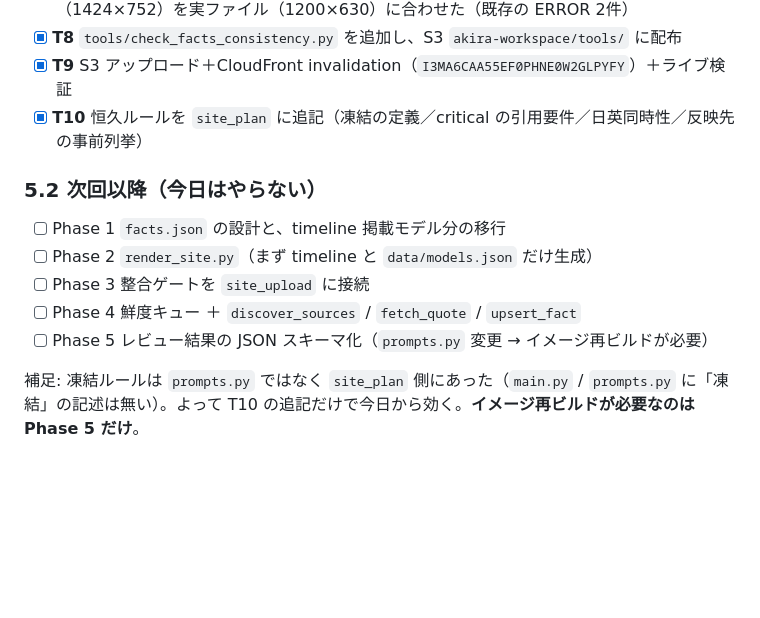
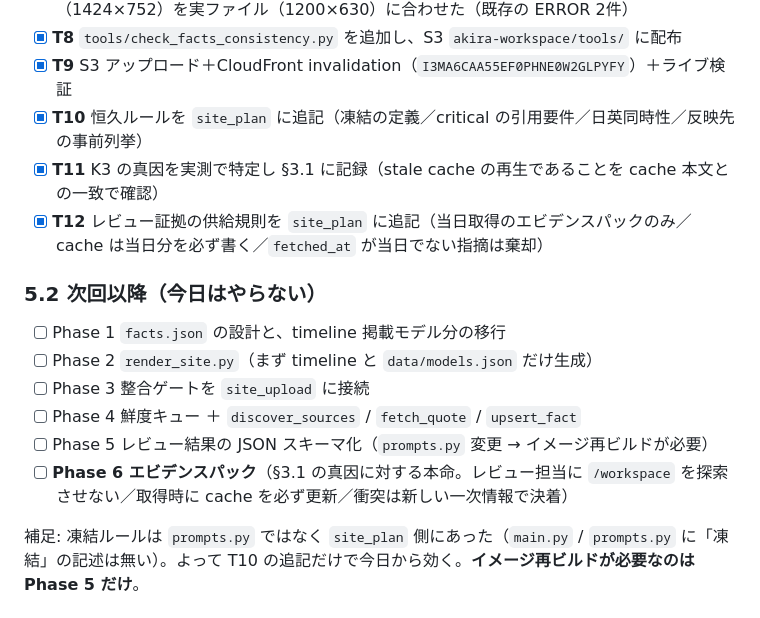
Before and after one commit to okamoto53515606/akira, a Markdown page: docs/facts-ledger-plan-2026-11-14.md, the part around one of its changes. Rendered like a GitHub page; blank space fills up the shorter version.

```diff
--- a/docs/facts-ledger-plan-2026-11-14.md
+++ b/docs/facts-ledger-plan-2026-11-14.md
@@ -131,6 +166,8 @@ GPT税理士の返り値を JSON スキーマで受け、**`severity=critical`
 - [x] **T8** `tools/check_facts_consistency.py` を追加し、S3 `akira-workspace/tools/` に配布
 - [x] **T9** S3 アップロード＋CloudFront invalidation（`I3MA6CAA55EF0PHNE0W2GLPYFY`）＋ライブ検証
 - [x] **T10** 恒久ルールを `site_plan` に追記（凍結の定義／critical の引用要件／日英同時性／反映先の事前列挙）
+- [x] **T11** K3 の真因を実測で特定し §3.1 に記録（stale cache の再生であることを cache 本文との一致で確認）
+- [x] **T12** レビュー証拠の供給規則を `site_plan` に追記（当日取得のエビデンスパックのみ／cache は当日分を必ず書く／`fetched_at` が当日でない指摘は棄却）
 
 ### 5.2 次回以降（今日はやらない）
 
@@ -139,6 +176,7 @@ GPT税理士の返り値を JSON スキーマで受け、**`severity=critical`
 - [ ] Phase 3 整合ゲートを `site_upload` に接続
 - [ ] Phase 4 鮮度キュー ＋ `discover_sources` / `fetch_quote` / `upsert_fact`
 - [ ] Phase 5 レビュー結果の JSON スキーマ化（`prompts.py` 変更 → イメージ再ビルドが必要）
+- [ ] **Phase 6 エビデンスパック**（§3.1 の真因に対する本命。レビュー担当に `/workspace` を探索させない／取得時に cache を必ず更新／衝突は新しい一次情報で決着）
 
 補足: 凍結ルールは `prompts.py` ではなく `site_plan` 側にあった（`main.py` / `prompts.py` に「凍結」の記述は無い）。よって T10 の追記だけで今日から効く。**イメージ再ビルドが必要なのは Phase 5 だけ**。
 
```
Also changed, not shown: other parts of docs/facts-ledger-plan-2026-11-14.md (+42 -0 lines).
